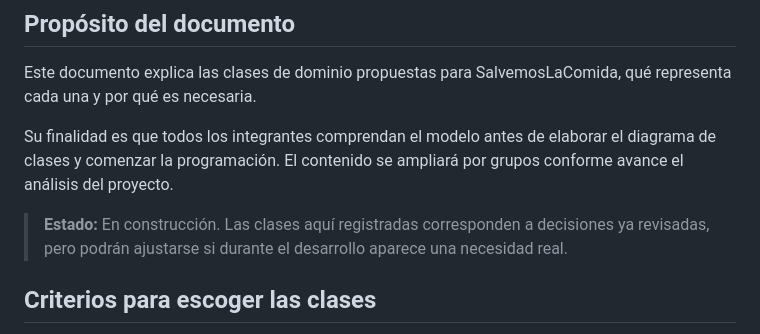
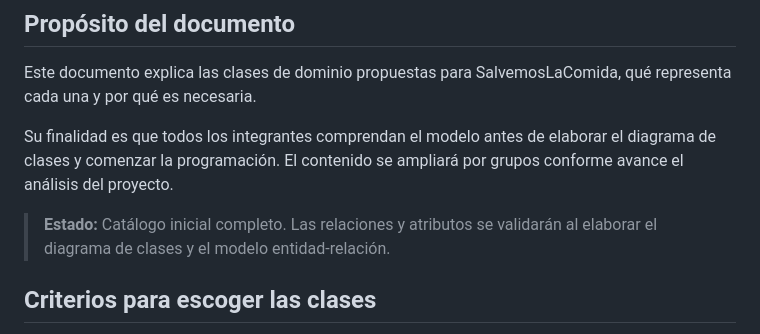
Before and after one commit to Zheyben/Sazloop, a Markdown page: docs/decisiones/MODELO_DOMINIO.md, the part around the change. Drawn GitHub-style.

Commit message:
docs: actualizar estado del modelo de dominio

```diff
--- a/docs/decisiones/MODELO_DOMINIO.md
+++ b/docs/decisiones/MODELO_DOMINIO.md
@@ -6,7 +6,7 @@ Este documento explica las clases de dominio propuestas para SalvemosLaComida, q
 
 Su finalidad es que todos los integrantes comprendan el modelo antes de elaborar el diagrama de clases y comenzar la programación. El contenido se ampliará por grupos conforme avance el análisis del proyecto.
 
-> **Estado:** En construcción. Las clases aquí registradas corresponden a decisiones ya revisadas, pero podrán ajustarse si durante el desarrollo aparece una necesidad real.
+> **Estado:** Catálogo inicial completo. Las relaciones y atributos se validarán al elaborar el diagrama de clases y el modelo entidad-relación.
 
 ## Criterios para escoger las clases
 
```
